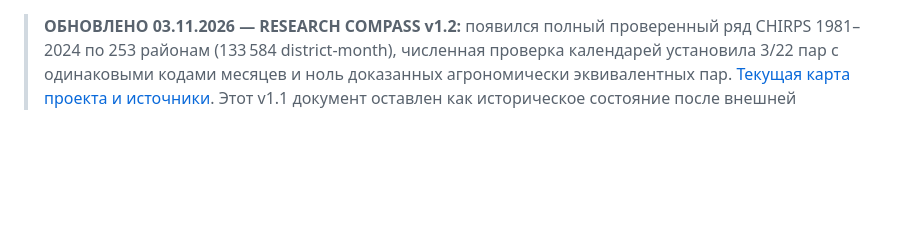
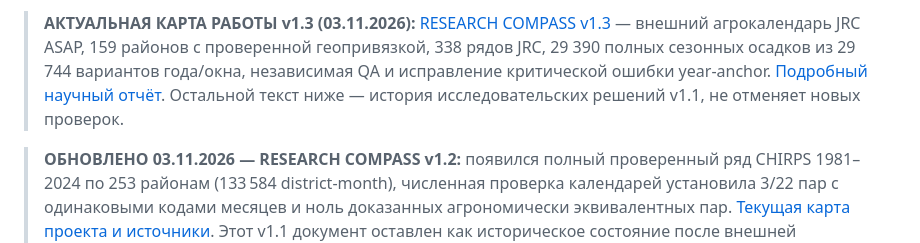
Before and after one commit to degsis04/degsis04.github.io, a Markdown page: research/basin-data-audit/START_HERE_v1.1.md, the part around the change. Rendered like a GitHub page; blank space fills up the shorter version.

Commit message:
navigation: prioritize independently verified crop calendars and corrected seasonal weather over historical v1.1 summaries

```diff
--- a/research/basin-data-audit/START_HERE_v1.1.md
+++ b/research/basin-data-audit/START_HERE_v1.1.md
@@ -1,3 +1,5 @@
+> **АКТУАЛЬНАЯ КАРТА РАБОТЫ v1.3 (03.11.2026):** [RESEARCH COMPASS v1.3](RESEARCH_COMPASS_v1.3_2026-11-03.md) — внешний агрокалендарь JRC ASAP, 159 районов с проверенной геопривязкой, 338 рядов JRC, 29 390 полных сезонных осадков из 29 744 вариантов года/окна, независимая QA и исправление критической ошибки year-anchor. [Подробный научный отчёт](PHENOLOGY_AND_SEASONAL_CHIRPS_AUDIT_2026-11-03.md). Остальной текст ниже — история исследовательских решений v1.1, не отменяет новых проверок.
+
 > **ОБНОВЛЕНО 03.11.2026 — RESEARCH COMPASS v1.2:** появился полный проверенный ряд CHIRPS 1981–2024 по 253 районам (133 584 district-month), численная проверка календарей установила 3/22 пар с одинаковыми кодами месяцев и ноль доказанных агрономически эквивалентных пар. [Текущая карта проекта и источники](RESEARCH_COMPASS_v1.2_2026-11-03.md). Этот v1.1 документ оставлен как историческое состояние после внешней рецензии.
 
 # START HERE — магистерская о трансграничной воде и устойчивости сельского хозяйства
```
